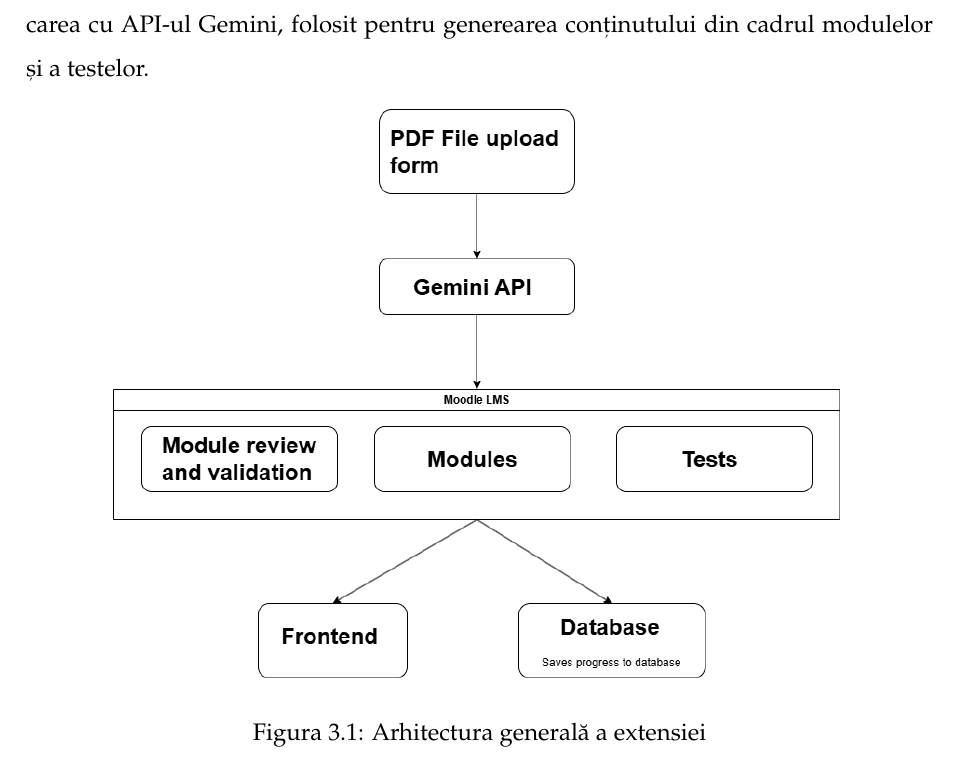
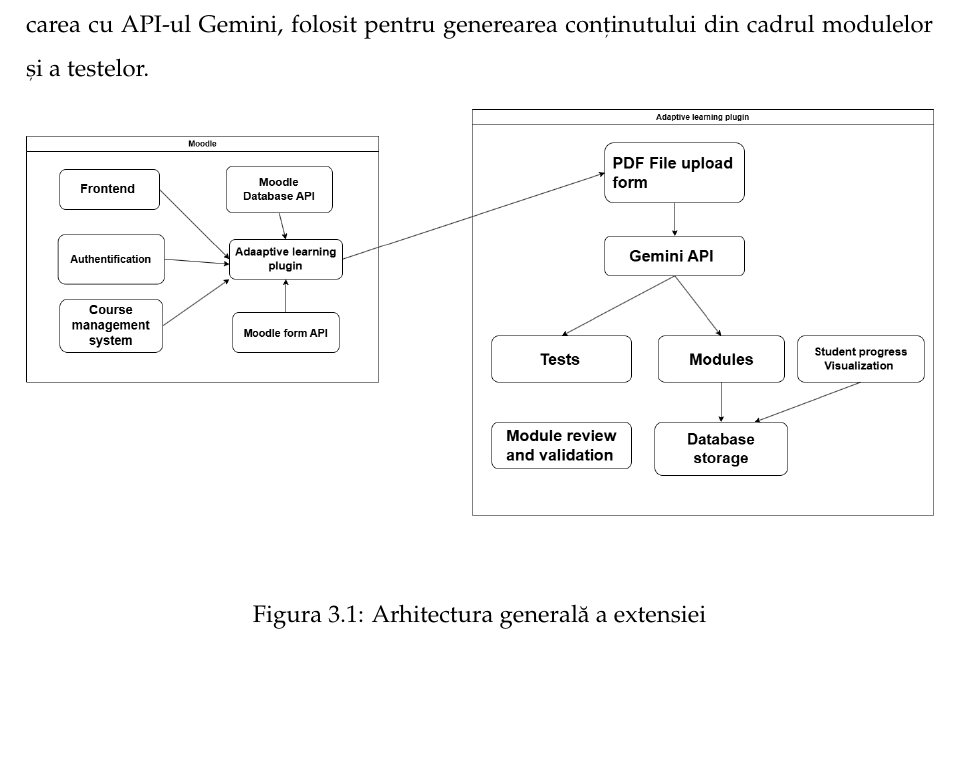
Before and after one commit to Cdm220/Licenta2025, a LaTeX thesis (main.tex, which reads chapters/chapter3.tex): part of page 16 of 39, cut so that both start at the same text, the shorter picture padded with empty space. Compiled offline with pdfLaTeX.

Commit message:
Diagrama noua capitol3

```diff
--- a/chapters/chapter3.tex
+++ b/chapters/chapter3.tex
@@ -20,7 +20,7 @@
 
 \begin{figure}[ht]
     \centering
-    \includegraphics[width=0.8\textwidth]{images/LicentaArchitectureDiagram.png}
+    \includegraphics[width=1\textwidth]{images/LicentaArchitectureDiagram.png}
     \caption{Arhitectura generală a extensiei}
     \label{fig:arch_diagram}
 \end{figure}
```
Also changed, not shown: images/LicentaArchitectureDiagram.png, images/LicentaArchitectureDiagramOld.png (added), main.pdf.
